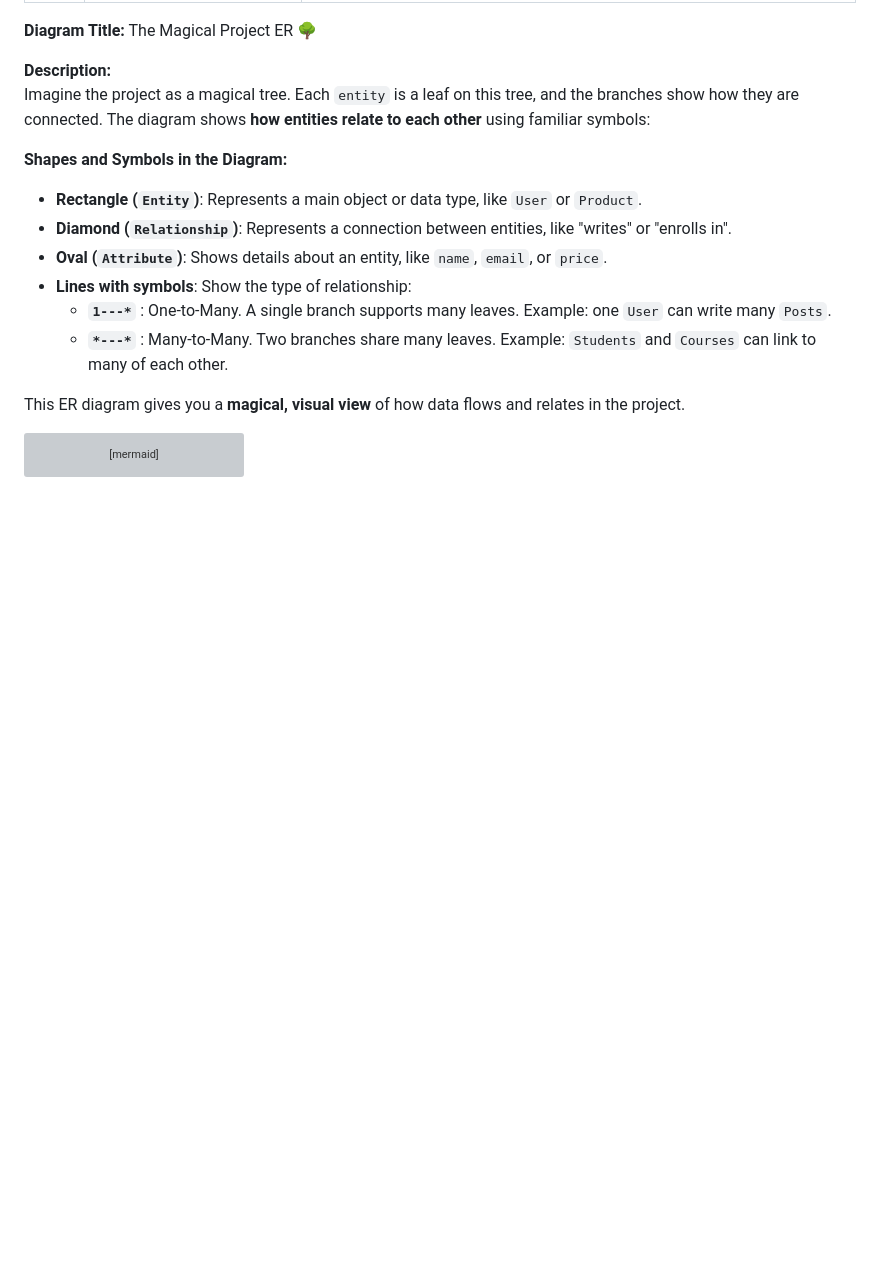
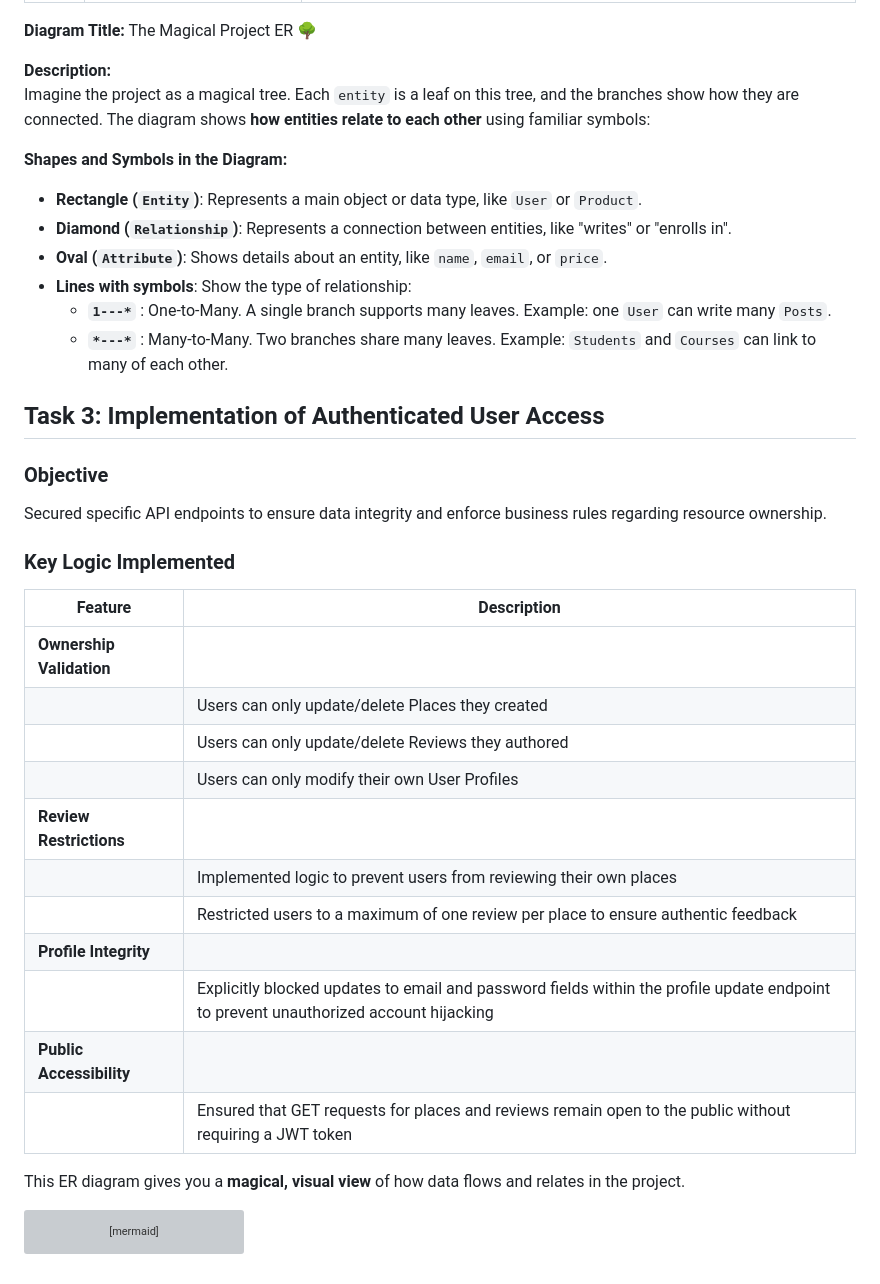
Before and after one commit to 0-Mousa-0/holbertonschool-hbnb, a Markdown page: part3/README.md, the part around the change. GitHub-like rendering; blank space fills up the shorter version; grey boxes are pictures that could not be loaded.

````diff
--- a/part3/README.md
+++ b/part3/README.md
@@ -78,6 +78,28 @@ Imagine the project as a magical tree. Each `entity` is a leaf on this tree, and
   - **`1---*`** : One-to-Many. A single branch supports many leaves. Example: one `User` can write many `Posts`.
   - **`*---*`** : Many-to-Many. Two branches share many leaves. Example: `Students` and `Courses` can link to many of each other.
 
+## Task 3: Implementation of Authenticated User Access
+
+### Objective
+
+Secured specific API endpoints to ensure data integrity and enforce business rules regarding resource ownership.
+
+### Key Logic Implemented
+
+| Feature                  | Description                                                                                                                          |
+| ------------------------ | ------------------------------------------------------------------------------------------------------------------------------------ |
+| **Ownership Validation** |                                                                                                                                      |
+|                          | Users can only update/delete Places they created                                                                                     |
+|                          | Users can only update/delete Reviews they authored                                                                                   |
+|                          | Users can only modify their own User Profiles                                                                                        |
+| **Review Restrictions**  |                                                                                                                                      |
+|                          | Implemented logic to prevent users from reviewing their own places                                                                   |
+|                          | Restricted users to a maximum of one review per place to ensure authentic feedback                                                   |
+| **Profile Integrity**    |                                                                                                                                      |
+|                          | Explicitly blocked updates to email and password fields within the profile update endpoint to prevent unauthorized account hijacking |
+| **Public Accessibility** |                                                                                                                                      |
+|                          | Ensured that GET requests for places and reviews remain open to the public without requiring a JWT token                             |
+
 This ER diagram gives you a **magical, visual view** of how data flows and relates in the project.
 
 ```mermaid
````
